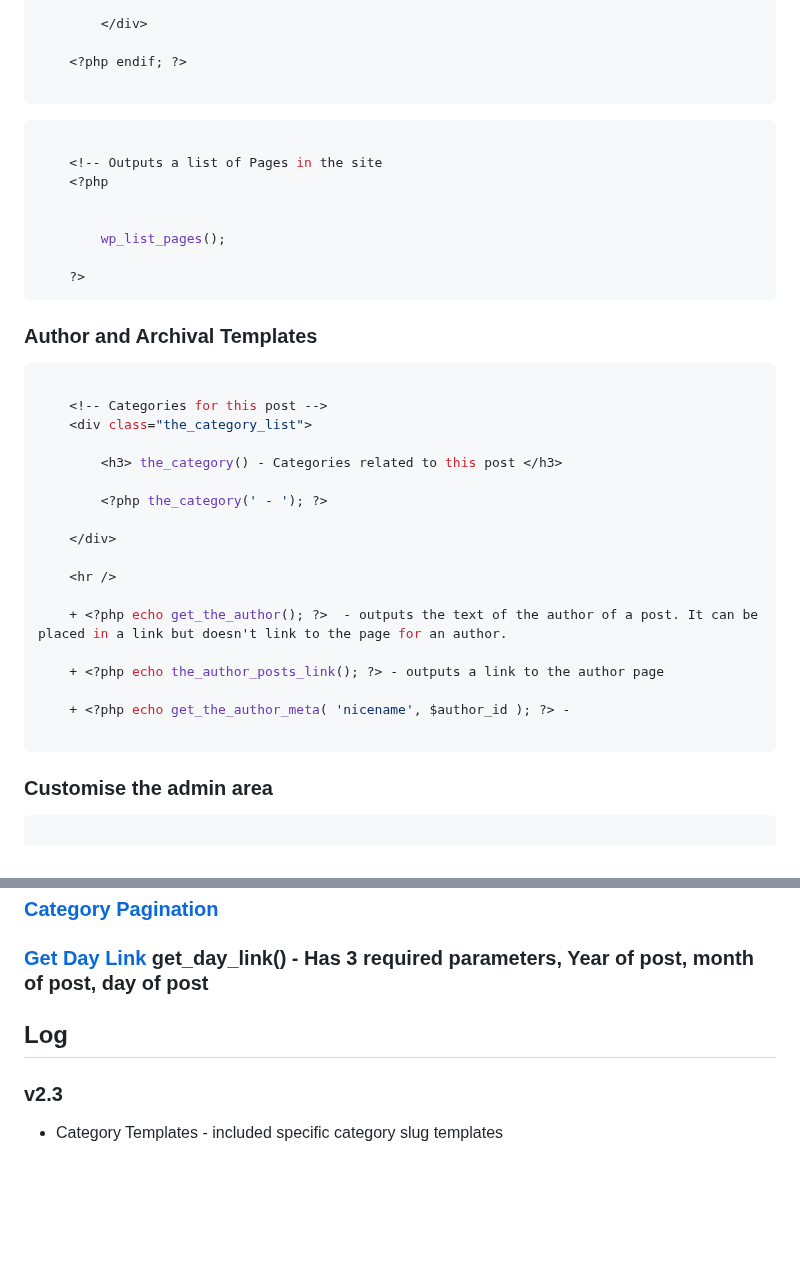
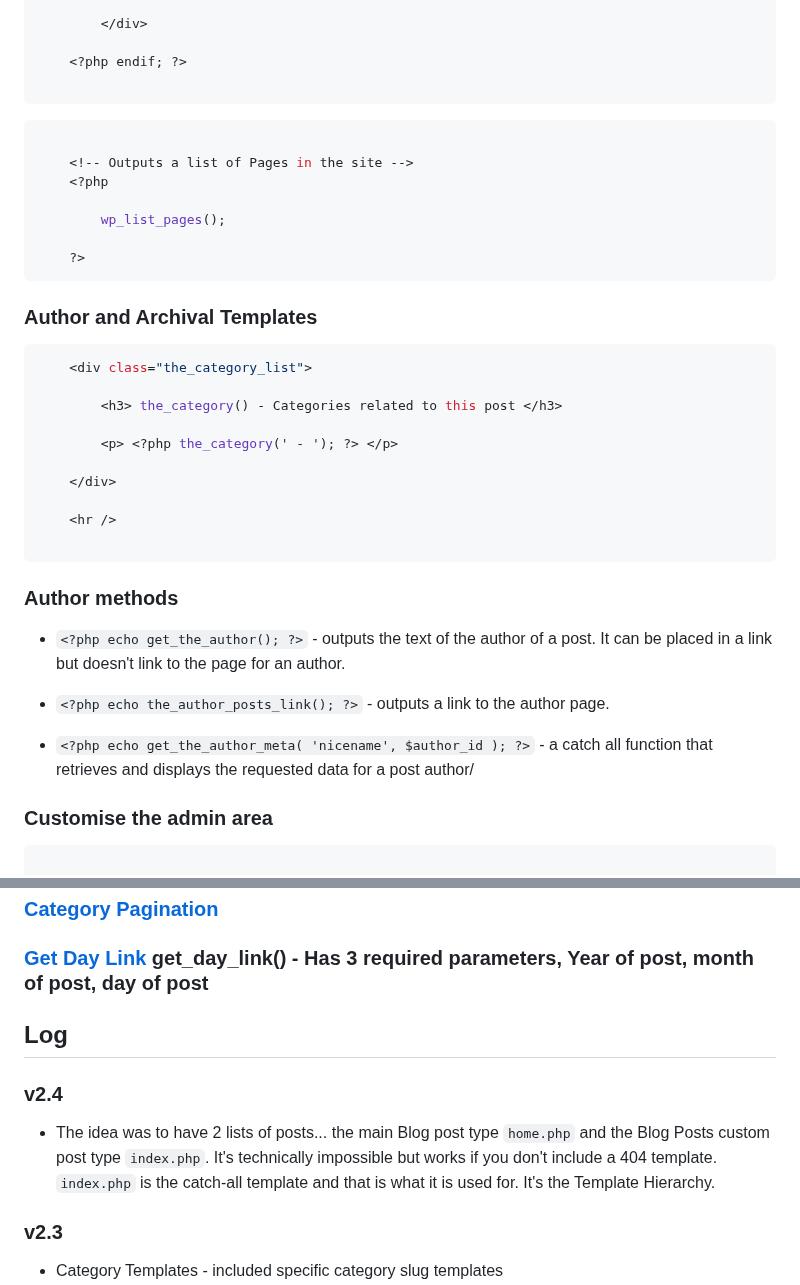
Before and after one commit to jg-digital-media/jgdm_wordpress_theme, a Markdown page: readme.md, 2 parts joined by grey strips. GitHub-like rendering; blank space fills up the shorter version.

Commit message:
category and archival methods

````diff
--- a/readme.md
+++ b/readme.md
@@ -864,11 +864,11 @@ Make sure to include support for dynamic menus for navigation and widgets in you
 
 ```
 
+
 ```php
 
-    <!-- Outputs a list of Pages in the site
+    <!-- Outputs a list of Pages in the site -->
     <?php
-
 
         wp_list_pages();
 
@@ -878,25 +878,27 @@ Make sure to include support for dynamic menus for navigation and widgets in you
 ### Author and Archival Templates
 
 ```php
-
-    <!-- Categories for this post -->
     <div class="the_category_list">
 
         <h3> the_category() - Categories related to this post </h3>
 
-        <?php the_category(' - '); ?>
+        <p> <?php the_category(' - '); ?> </p>
 
     </div>
 
     <hr />
 
-    + <?php echo get_the_author(); ?>  - outputs the text of the author of a post. It can be placed in a link but doesn't link to the page for an author.
+```
 
-    + <?php echo the_author_posts_link(); ?> - outputs a link to the author page
+### Author methods
 
-    + <?php echo get_the_author_meta( 'nicename', $author_id ); ?> -
++ ``` <?php echo get_the_author(); ?> ```  - outputs the text of the author of a post. It can be placed in a link but doesn't link to the page for an author.
 
-```
++ ``` <?php echo the_author_posts_link(); ?> ``` - outputs a link to the author page.
+
++ ``` <?php echo get_the_author_meta( 'nicename', $author_id ); ?> ``` - a catch all function that retrieves and displays the requested data for a post author/
+
+
 
 ### Customise the admin area
 
@@ -981,6 +983,10 @@ Make sure to include support for dynamic menus for navigation and widgets in you
 
 ## Log
 
+### v2.4
++ The idea was to have 2 lists of posts... the main Blog post type `home.php` and the Blog Posts custom post type `index.php`. It's technically impossible but works if you don't include a 404 template. `index.php` is the catch-all template and that is what it is used for.  It's the Template Hierarchy.
+
+
 ### v2.3
 + Category Templates - included specific category slug templates
 + Added a 404 Page Template
````
Also changed, not shown: other parts of readme.md (+2 -2 lines).
